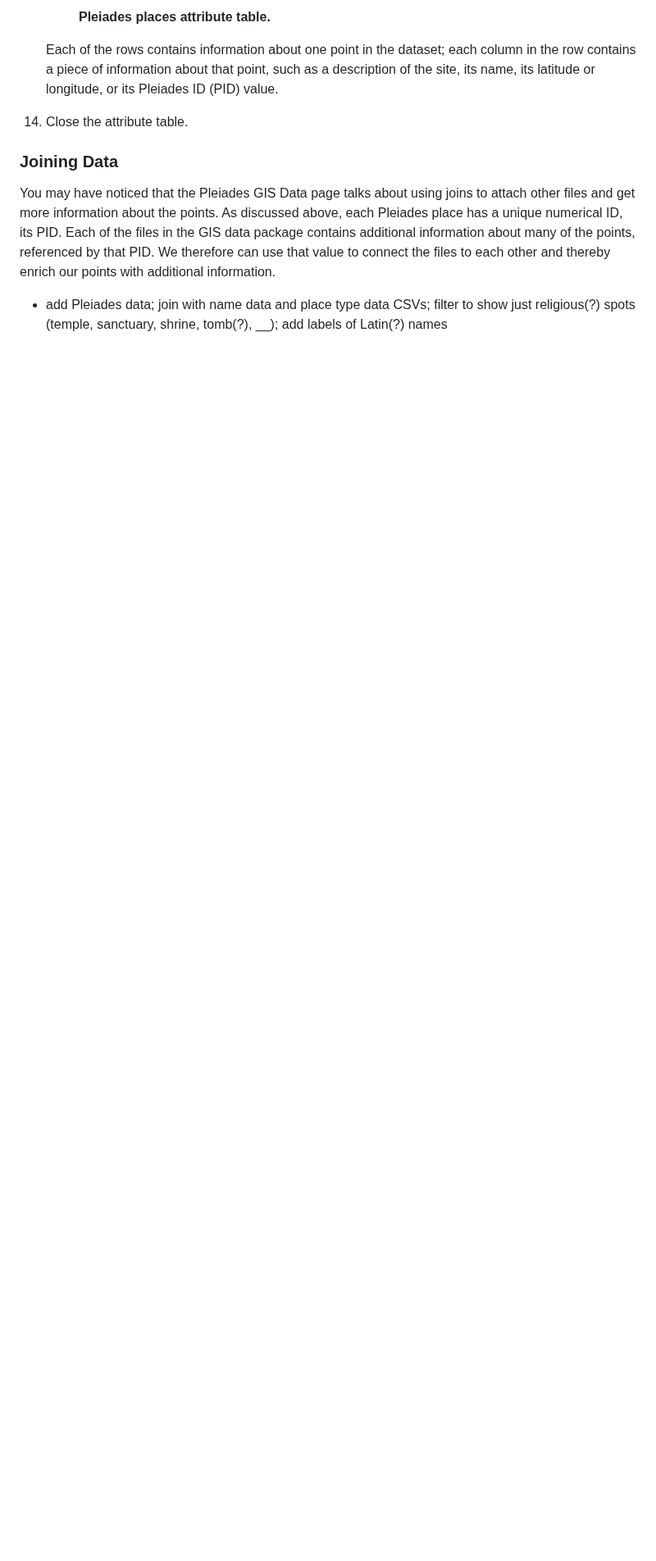
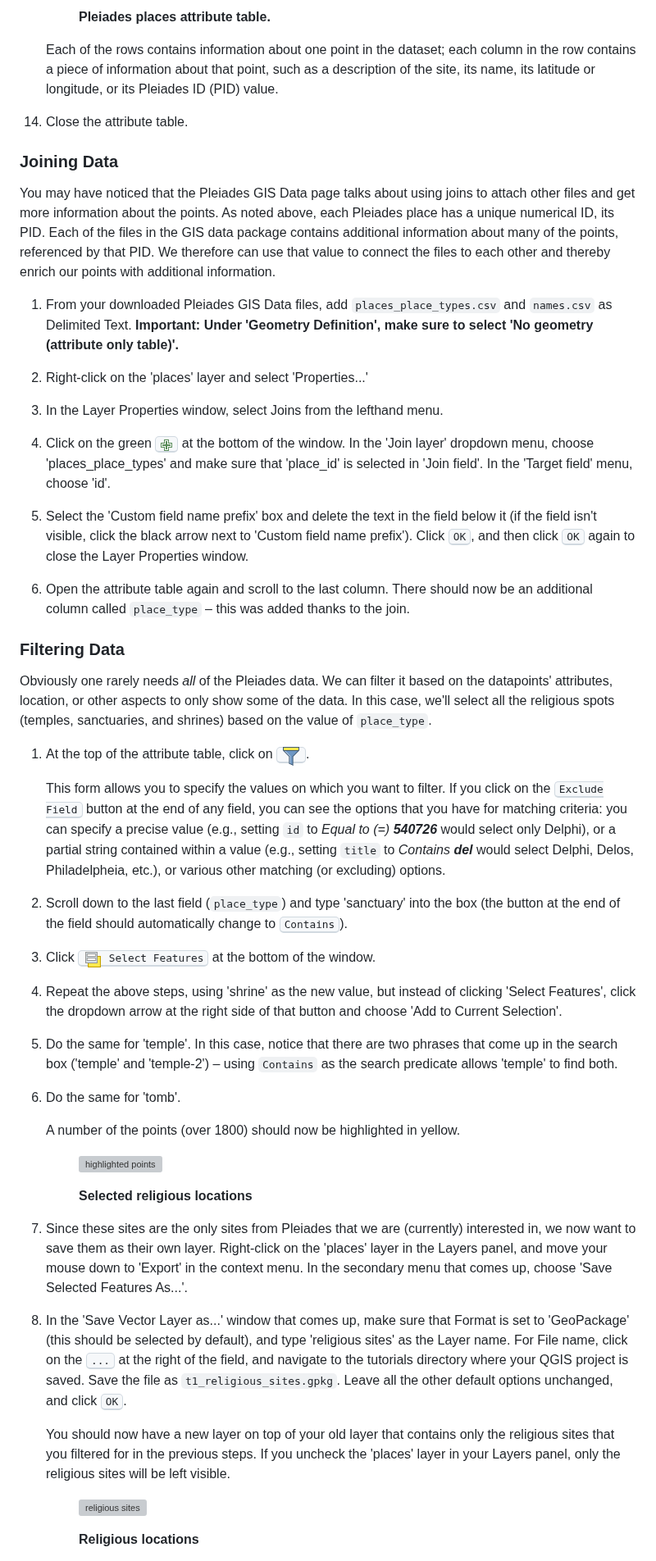
Before and after one commit to dkrasne/mapping-myth, a Markdown page: tutorial_1.md, the part around one of its changes. Shown at 82% size. Rendered like a GitHub page; pictures changed too: images/qgis_icons/mActionFilterMap.png (added), images/qgis_icons/mIconFormSelect.png (added), images/qgis_icons/symbologyAdd.png (added); blank space fills up the shorter version; grey boxes are pictures that could not be loaded.

Commit message:
Full draft of Tutorial #1

```diff
--- a/tutorial_1.md
+++ b/tutorial_1.md
@@ -226,6 +226,66 @@ For Pleiades, there are two methods for acquiring data: one is useful if you onl
 
 ### Joining Data
 
-You may have noticed that the Pleiades GIS Data page talks about using joins to attach other files and get more information about the points. As discussed above, each Pleiades place has a unique numerical ID, its PID. Each of the files in the GIS data package contains additional information about many of the points, referenced by that PID. We therefore can use that value to connect the files to each other and thereby enrich our points with additional information.
+You may have noticed that the Pleiades GIS Data page talks about using joins to attach other files and get more information about the points. As noted above, each Pleiades place has a unique numerical ID, its PID. Each of the files in the GIS data package contains additional information about many of the points, referenced by that PID. We therefore can use that value to connect the files to each other and thereby enrich our points with additional information.
 
-- add Pleiades data; join with name data and place type data CSVs; filter to show just religious(?) spots (temple, sanctuary, shrine, tomb(?), __); add labels of Latin(?) names
+1. From your downloaded Pleiades GIS Data files, add `places_place_types.csv` and `names.csv` as Delimited Text. **Important: Under 'Geometry Definition', make sure to select 'No geometry (attribute only table)'.**
+
+1. Right-click on the 'places' layer and select 'Properties...'
+
+1. In the Layer Properties window, select Joins from the lefthand menu.
+
+1. Click on the green <kbd>![plus icon](images/qgis_icons/symbologyAdd.png)</kbd> at the bottom of the window. In the 'Join layer' dropdown menu, choose 'places_place_types' and make sure that 'place_id' is selected in 'Join field'. In the 'Target field' menu, choose 'id'.
+
+1. Select the 'Custom field name prefix' box and delete the text in the field below it (if the field isn't visible, click the black arrow next to 'Custom field name prefix'). Click <kbd>OK</kbd>, and then click <kbd>OK</kbd> again to close the Layer Properties window.
+
+1. Open the attribute table again and scroll to the last column. There should now be an additional column called `place_type` &ndash; this was added thanks to the join.
+
+    <!-- 1. Close the attribute table.
+
+    1. Join `names.csv` following the same instructions; this time, Join layer = 'names', Join field = 'place_id', and Target field = 'id'; leave 'Custom field name prefix' unchecked. -->
+
+
+### Filtering Data
+
+Obviously one rarely needs *all* of the Pleiades data. We can filter it based on the datapoints' attributes, location, or other aspects to only show some of the data. In this case, we'll select all the religious spots (temples, sanctuaries, and shrines) based on the value of `place_type`.
+
+1. At the top of the attribute table, click on <kbd>![Filter/Select features using form](images/qgis_icons/mActionFilterMap.png)</kbd>.
+
+    This form allows you to specify the values on which you want to filter. If you click on the <kbd>Exclude Field</kbd> button at the end of any field, you can see the options that you have for matching criteria: you can specify a precise value (e.g., setting `id` to *Equal to (=) **540726*** would select only Delphi), or a partial string contained within a value (e.g., setting `title` to *Contains **del*** would select Delphi, Delos, Philadelpheia, etc.), or various other matching (or excluding) options.
+
+1. Scroll down to the last field (`place_type`) and type 'sanctuary' into the box (the button at the end of the field should automatically change to <kbd>Contains</kbd>).
+
+1. Click <kbd>![Select Features icon](images/qgis_icons/mIconFormSelect.png) Select Features</kbd> at the bottom of the window.
+
+1. Repeat the above steps, using 'shrine' as the new value, but instead of clicking 'Select Features', click the dropdown arrow at the right side of that button and choose 'Add to Current Selection'.
+
+1. Do the same for 'temple'. In this case, notice that there are two phrases that come up in the search box ('temple' and 'temple-2') &ndash; using `Contains` as the search predicate allows 'temple' to find both.
+
+1. Do the same for 'tomb'.
+
+    A number of the points (over 1800) should now be highlighted in yellow.
+
+    <figure>
+
+    ![highlighted points](images/tutorial_1/highlighted_selection.png)
+
+    <figcaption>
+    <b>Selected religious locations</b>
+    </figcaption>
+    </figure>
+
+1. Since these sites are the only sites from Pleiades that we are (currently) interested in, we now want to save them as their own layer. Right-click on the 'places' layer in the Layers panel, and move your mouse down to 'Export' in the context menu. In the secondary menu that comes up, choose 'Save Selected Features As...'.
+
+1. In the 'Save Vector Layer as...' window that comes up, make sure that Format is set to 'GeoPackage' (this should be selected by default), and type 'religious sites' as the Layer name. For File name, click on the <kbd>...</kbd> at the right of the field, and navigate to the tutorials directory where your QGIS project is saved. Save the file as `t1_religious_sites.gpkg`. Leave all the other default options unchanged, and click <kbd>OK</kbd>.
+
+    You should now have a new layer on top of your old layer that contains only the religious sites that you filtered for in the previous steps. If you uncheck the 'places' layer in your Layers panel, only the religious sites will be left visible.
+
+    <figure>
+
+    ![religious sites](images/tutorial_1/religious_sites.png)
+
+    <figcaption>
+    <b>Religious locations</b>
+    </figcaption>
+    </figure>
+
```
Also changed, not shown: other parts of tutorial_1.md (+12 -5 lines), 2 other files.
